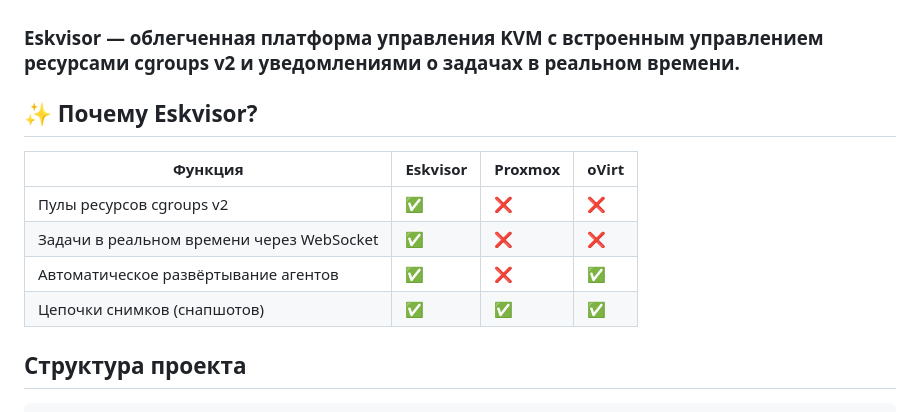
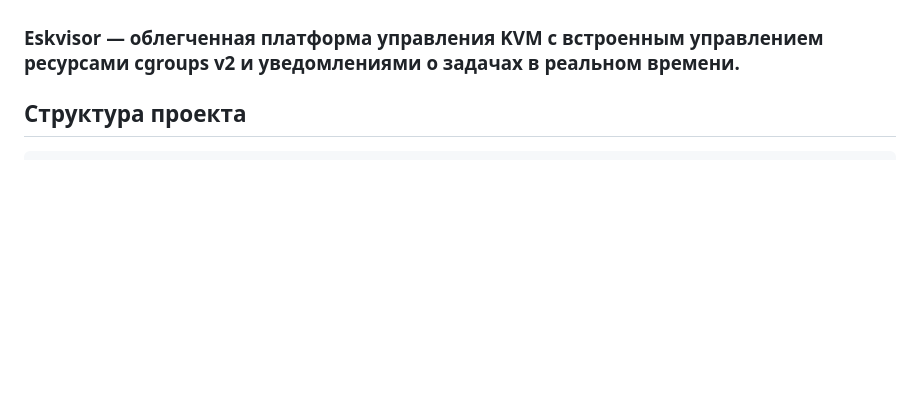
Before and after one commit to Eskander739/eskvisor, a Markdown page: README_ru.md, the part around the change. Rendered like a GitHub page; blank space fills up the shorter version.

Commit message:
eskvisor-release-0.4

````diff
--- a/README_ru.md
+++ b/README_ru.md
@@ -7,15 +7,6 @@
 **Eskvisor** — система управления виртуализацией. Полное название является производным от **"Eska"** (идентификатор разработчика) и **"hypervisor"**, что отражает основную цель проекта — предоставление детального контроля над виртуальной инфраструктурой.
 
 ### Eskvisor — облегченная платформа управления KVM с встроенным управлением ресурсами cgroups v2 и уведомлениями о задачах в реальном времени.
-## ✨ Почему Eskvisor?
-
-| Функция | Eskvisor | Proxmox | oVirt |
-|---------|----------|---------|-------|
-| Пулы ресурсов cgroups v2 | ✅ | ❌ | ❌ |
-| Задачи в реальном времени через WebSocket | ✅ | ❌ | ❌ |
-| Автоматическое развёртывание агентов | ✅ | ❌ | ✅ |
-| Цепочки снимков (снапшотов) | ✅ | ✅ | ✅ |
-
 
 ## Структура проекта
 ```yaml
````
Also changed, not shown: README.md (+1 -9 lines).
